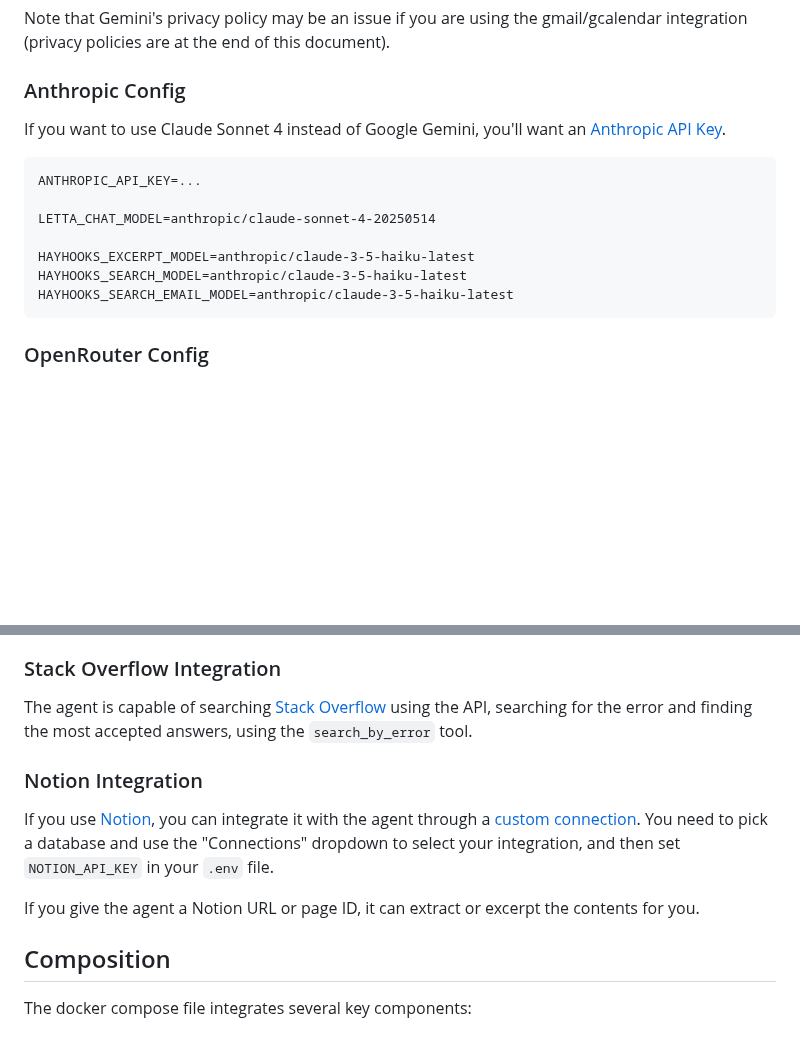
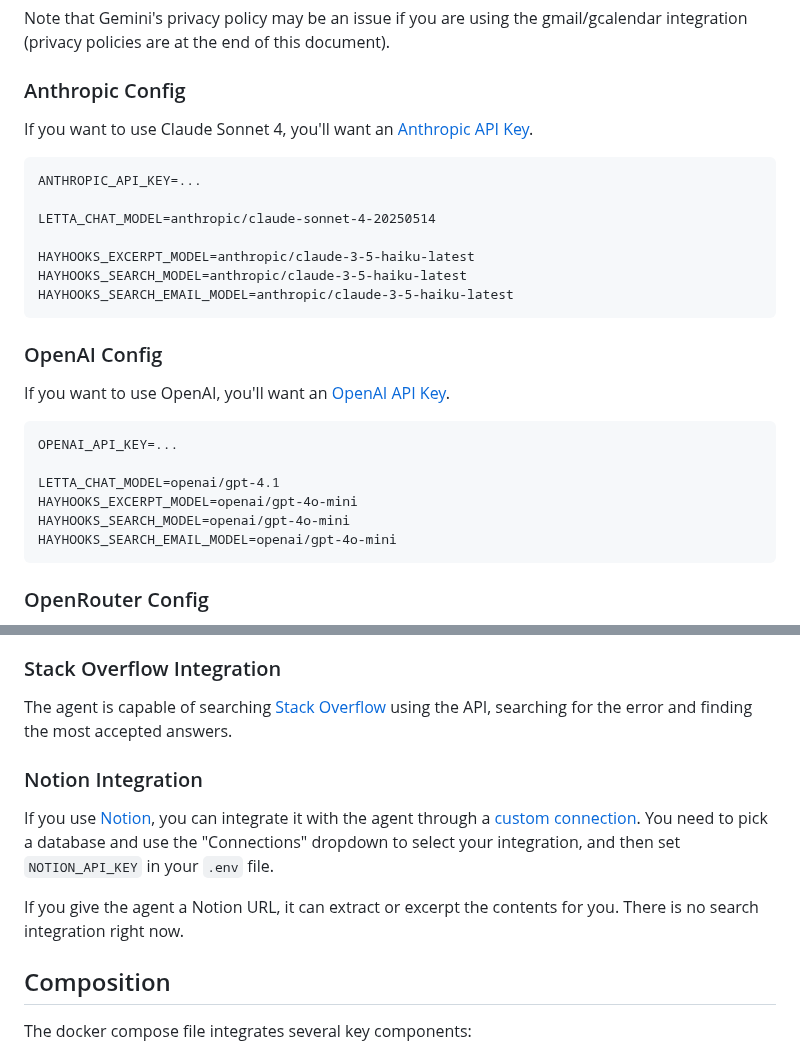
Before and after one commit to wsargent/groundedllm, a Markdown page: README.md, 2 parts joined by grey strips. Drawn GitHub-style; blank space fills up the shorter version.

Commit message:
Add OpenAI section

````diff
--- a/README.md
+++ b/README.md
@@ -78,7 +78,7 @@ Note that Gemini's privacy policy may be an issue if you are using the gmail/gca
 
 ### Anthropic Config
 
-If you want to use Claude Sonnet 4 instead of Google Gemini, you'll want an [Anthropic API Key](https://console.anthropic.com/settings/keys).
+If you want to use Claude Sonnet 4, you'll want an [Anthropic API Key](https://console.anthropic.com/settings/keys).
 
 ```
 ANTHROPIC_API_KEY=...
@@ -88,6 +88,19 @@ LETTA_CHAT_MODEL=anthropic/claude-sonnet-4-20250514
 HAYHOOKS_EXCERPT_MODEL=anthropic/claude-3-5-haiku-latest
 HAYHOOKS_SEARCH_MODEL=anthropic/claude-3-5-haiku-latest
 HAYHOOKS_SEARCH_EMAIL_MODEL=anthropic/claude-3-5-haiku-latest
+```
+
+### OpenAI Config
+
+If you want to use OpenAI, you'll want an [OpenAI API Key](https://platform.openai.com/api-keys).
+
+```
+OPENAI_API_KEY=...
+
+LETTA_CHAT_MODEL=openai/gpt-4.1
+HAYHOOKS_EXCERPT_MODEL=openai/gpt-4o-mini
+HAYHOOKS_SEARCH_MODEL=openai/gpt-4o-mini
+HAYHOOKS_SEARCH_EMAIL_MODEL=openai/gpt-4o-mini
 ```
 
 ### OpenRouter Config
@@ -209,13 +222,13 @@ Passing the agent a Zotero URL like `zotero://select/items/7WI4QKGX` will search
 
 ### Stack Overflow Integration
 
-The agent is capable of searching [Stack Overflow](http://stackoverflow.com) using the API, searching for the error and finding the most accepted answers, using the `search_by_error` tool.
+The agent is capable of searching [Stack Overflow](http://stackoverflow.com) using the API, searching for the error and finding the most accepted answers.
 
 ### Notion Integration
 
 If you use [Notion](http://notion.so), you can integrate it with the agent through a [custom connection](https://developers.notion.com/docs/create-a-notion-integration#create-your-integration-in-notion).  You need to pick a database and use the "Connections" dropdown to select your integration, and then set `NOTION_API_KEY` in your `.env` file.
 
-If you give the agent a Notion URL or page ID, it can extract or excerpt the contents for you.
+If you give the agent a Notion URL, it can extract or excerpt the contents for you. There is no search integration right now.
 
 ## Composition
 
````
